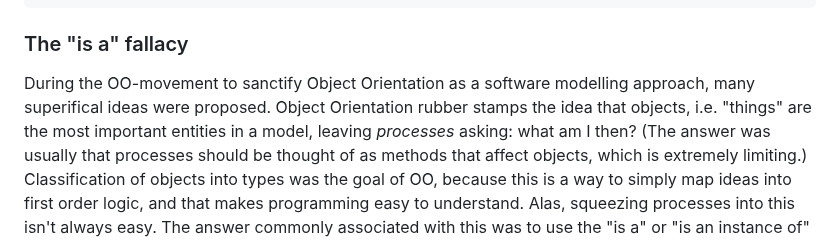
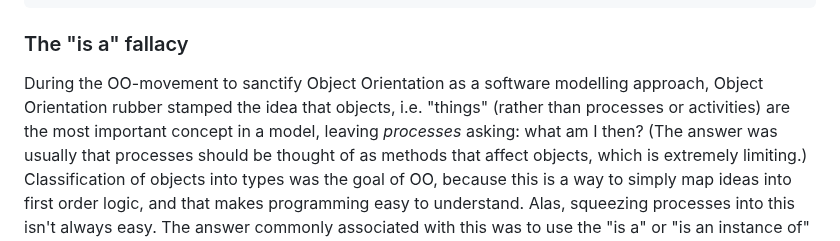
Before and after one commit to shdlabs/SSTorytime, a Markdown page: docs/N4L.md, the part around the change. GitHub-like rendering.

Commit message:
examples

```diff
--- a/docs/N4L.md
+++ b/docs/N4L.md
@@ -506,9 +506,9 @@ For instance, now we can explain the event further:
 
 ### The "is a" fallacy
 
-During the OO-movement to sanctify Object Orientation as a software modelling approach, many
-superifical ideas were proposed. Object Orientation rubber stamps
-the idea that objects, i.e. "things" are the most important entities in a model,
+During the OO-movement to sanctify Object Orientation as a software modelling approach,
+Object Orientation rubber stamped
+the idea that objects, i.e. "things" (rather than processes or activities) are the most important concept in a model,
 leaving *processes* asking: what am I
 then? (The answer was usually that processes should be thought of as methods that affect
 objects, which is extremely limiting.)
```
